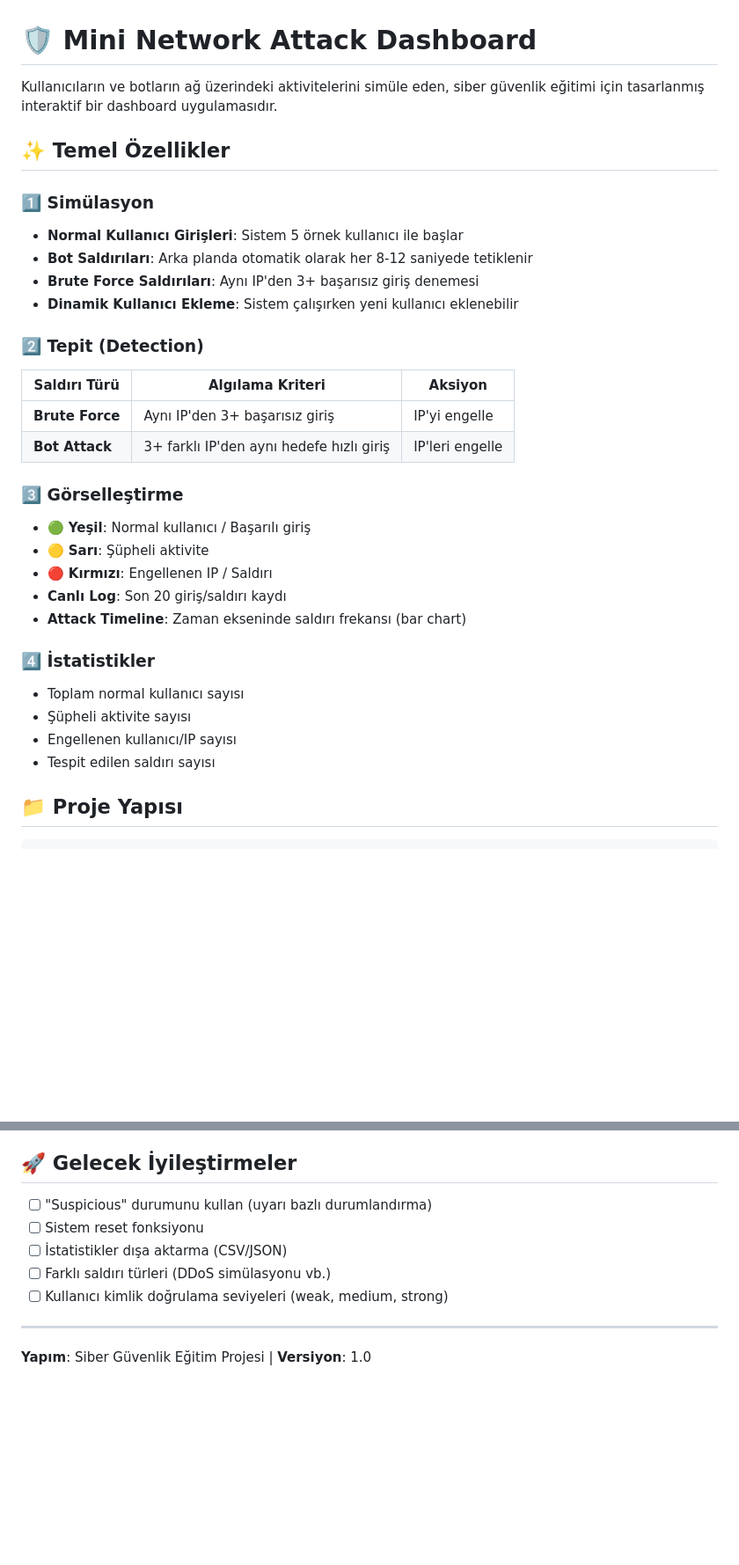
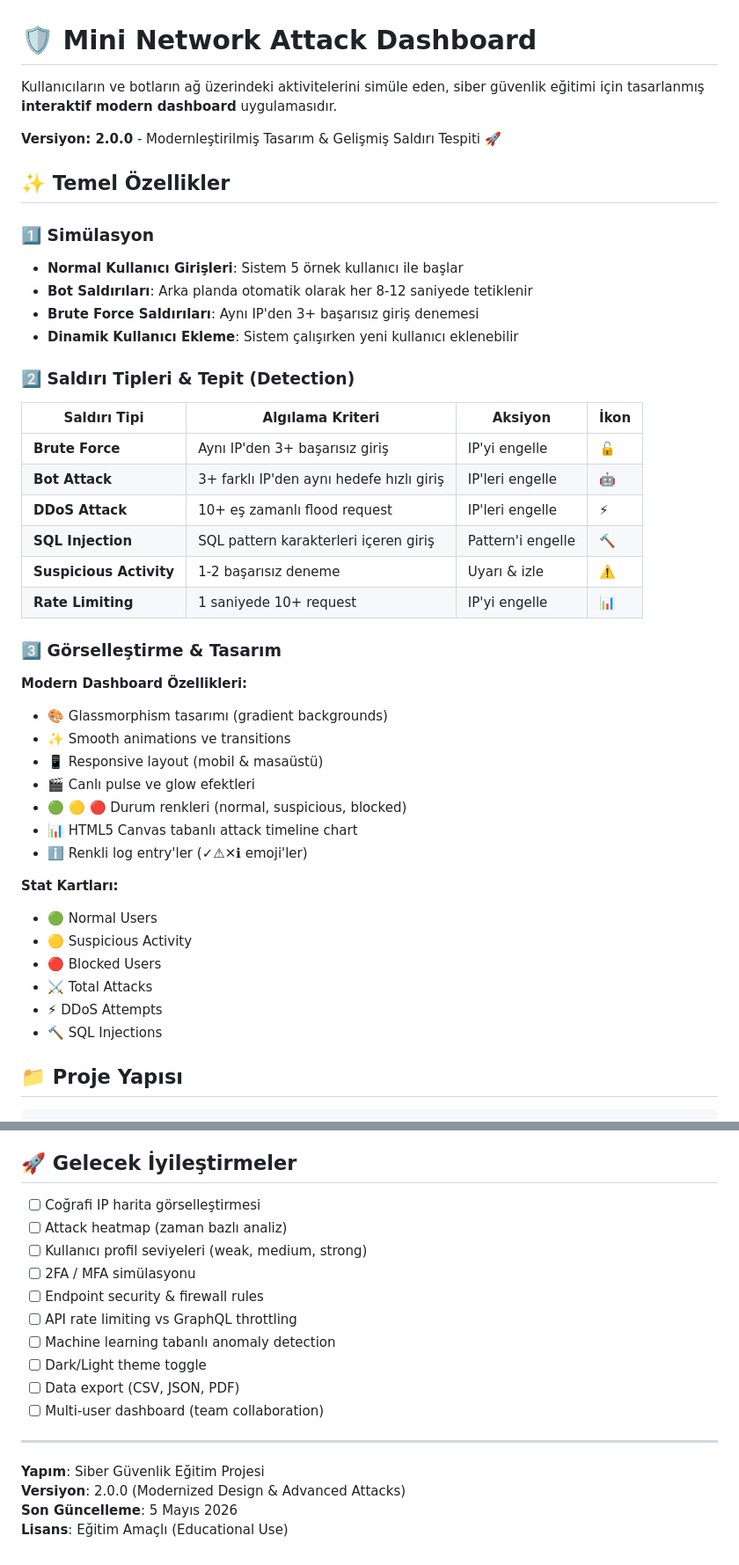
Before and after one commit to eanilir/cyber_security, a Markdown page: README.md, 2 parts joined by grey strips. Shown at 88% size. Drawn GitHub-style; blank space fills up the shorter version.

Commit message:
docs: update README for v2.0.0 - modernized design & advanced attacks

```diff
--- a/README.md
+++ b/README.md
@@ -1,6 +1,8 @@
 # 🛡️ Mini Network Attack Dashboard
 
-Kullanıcıların ve botların ağ üzerindeki aktivitelerini simüle eden, siber güvenlik eğitimi için tasarlanmış interaktif bir dashboard uygulamasıdır.
+Kullanıcıların ve botların ağ üzerindeki aktivitelerini simüle eden, siber güvenlik eğitimi için tasarlanmış **interaktif modern dashboard** uygulamasıdır.
+
+**Versiyon: 2.0.0** - Modernleştirilmiş Tasarım & Gelişmiş Saldırı Tespiti 🚀
 
 ## ✨ Temel Özellikler
 
@@ -10,24 +12,35 @@ Kullanıcıların ve botların ağ üzerindeki aktivitelerini simüle eden, sibe
 - **Brute Force Saldırıları**: Aynı IP'den 3+ başarısız giriş denemesi
 - **Dinamik Kullanıcı Ekleme**: Sistem çalışırken yeni kullanıcı eklenebilir
 
-### 2️⃣ Tepit (Detection)
-| Saldırı Türü | Algılama Kriteri | Aksiyon |
-|-------------|------------------|--------|
-| **Brute Force** | Aynı IP'den 3+ başarısız giriş | IP'yi engelle |
-| **Bot Attack** | 3+ farklı IP'den aynı hedefe hızlı giriş | IP'leri engelle |
+### 2️⃣ Saldırı Tipleri & Tepit (Detection)
 
-### 3️⃣ Görselleştirme
-- 🟢 **Yeşil**: Normal kullanıcı / Başarılı giriş
-- 🟡 **Sarı**: Şüpheli aktivite
-- 🔴 **Kırmızı**: Engellenen IP / Saldırı
-- **Canlı Log**: Son 20 giriş/saldırı kaydı
-- **Attack Timeline**: Zaman ekseninde saldırı frekansı (bar chart)
+| Saldırı Tipi | Algılama Kriteri | Aksiyon | İkon |
+|-------------|------------------|--------|------|
+| **Brute Force** | Aynı IP'den 3+ başarısız giriş | IP'yi engelle | 🔓 |
+| **Bot Attack** | 3+ farklı IP'den aynı hedefe hızlı giriş | IP'leri engelle | 🤖 |
+| **DDoS Attack** | 10+ eş zamanlı flood request | IP'leri engelle | ⚡ |
+| **SQL Injection** | SQL pattern karakterleri içeren giriş | Pattern'i engelle | 🔨 |
+| **Suspicious Activity** | 1-2 başarısız deneme | Uyarı & izle | ⚠️ |
+| **Rate Limiting** | 1 saniyede 10+ request | IP'yi engelle | 📊 |
 
-### 4️⃣ İstatistikler
-- Toplam normal kullanıcı sayısı
-- Şüpheli aktivite sayısı
-- Engellenen kullanıcı/IP sayısı
-- Tespit edilen saldırı sayısı
+### 3️⃣ Görselleştirme & Tasarım
+
+**Modern Dashboard Özellikleri:**
+- 🎨 Glassmorphism tasarımı (gradient backgrounds)
+- ✨ Smooth animations ve transitions
+- 📱 Responsive layout (mobil & masaüstü)
+- 🎬 Canlı pulse ve glow efektleri
+- 🟢 🟡 🔴 Durum renkleri (normal, suspicious, blocked)
+- 📊 HTML5 Canvas tabanlı attack timeline chart
+- ℹ️ Renkli log entry'ler (✓⚠✕ℹ emoji'ler)
+
+**Stat Kartları:**
+- 🟢 Normal Users
+- 🟡 Suspicious Activity
+- 🔴 Blocked Users
+- ⚔️ Total Attacks
+- ⚡ DDoS Attempts
+- 🔨 SQL Injections
 
 ## 📁 Proje Yapısı
 
@@ -145,12 +165,20 @@ Bu proje aşağıdaki kavramları öğretmek için tasarlanmıştır:
 
 ## 🚀 Gelecek İyileştirmeler
 
-- [ ] "Suspicious" durumunu kullan (uyarı bazlı durumlandırma)
-- [ ] Sistem reset fonksiyonu
-- [ ] İstatistikler dışa aktarma (CSV/JSON)
-- [ ] Farklı saldırı türleri (DDoS simülasyonu vb.)
-- [ ] Kullanıcı kimlik doğrulama seviyeleri (weak, medium, strong)
+- [ ] Coğrafi IP harita görselleştirmesi
+- [ ] Attack heatmap (zaman bazlı analiz)
+- [ ] Kullanıcı profil seviyeleri (weak, medium, strong)
+- [ ] 2FA / MFA simülasyonu
+- [ ] Endpoint security & firewall rules
+- [ ] API rate limiting vs GraphQL throttling
+- [ ] Machine learning tabanlı anomaly detection
+- [ ] Dark/Light theme toggle
+- [ ] Data export (CSV, JSON, PDF)
+- [ ] Multi-user dashboard (team collaboration)
 
 ---
 
-**Yapım**: Siber Güvenlik Eğitim Projesi | **Versiyon**: 1.0
+**Yapım**: Siber Güvenlik Eğitim Projesi
+**Versiyon**: 2.0.0 (Modernized Design & Advanced Attacks)
+**Son Güncelleme**: 5 Mayıs 2026
+**Lisans**: Eğitim Amaçlı (Educational Use)
```
Also changed, not shown: other parts of README.md (+17 -10 lines).
